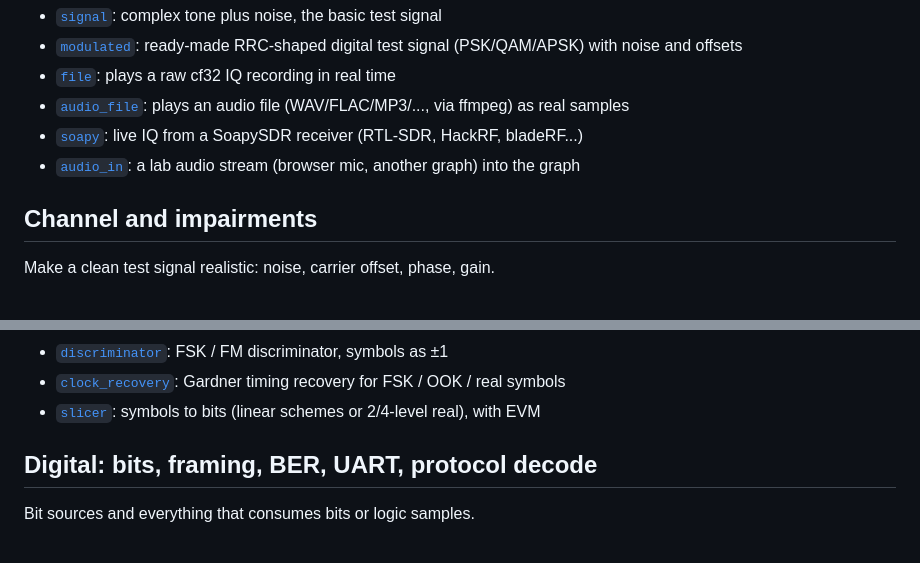
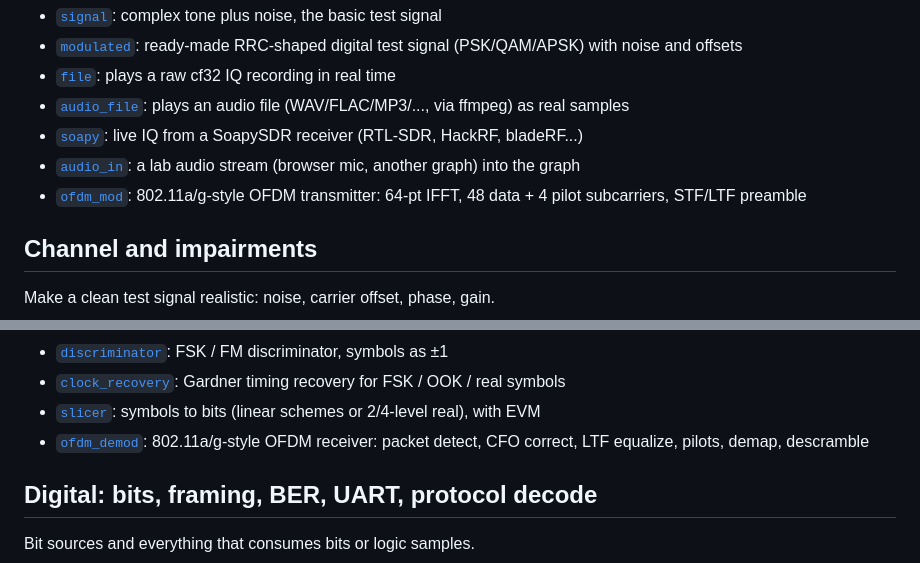
Before and after one commit to nemanjan00/mailab, a Markdown page: docs/blocks/README.md, 2 parts joined by grey strips. Drawn GitHub-style.

```diff
--- a/docs/blocks/README.md
+++ b/docs/blocks/README.md
@@ -16,6 +16,7 @@ Where samples come from: test signals, files, SDRs, lab audio.
 - [`audio_file`](audio_file/README.md): plays an audio file (WAV/FLAC/MP3/..., via ffmpeg) as real samples
 - [`soapy`](soapy/README.md): live IQ from a SoapySDR receiver (RTL-SDR, HackRF, bladeRF...)
 - [`audio_in`](audio_in/README.md): a lab audio stream (browser mic, another graph) into the graph
+- [`ofdm_mod`](ofdm_mod/README.md): 802.11a/g-style OFDM transmitter: 64-pt IFFT, 48 data + 4 pilot subcarriers, STF/LTF preamble
 
 ## Channel and impairments
 
@@ -50,6 +51,7 @@ Bits and audio to IQ and back: modulators, demodulators, timing and carrier reco
 - [`discriminator`](discriminator/README.md): FSK / FM discriminator, symbols as ±1
 - [`clock_recovery`](clock_recovery/README.md): Gardner timing recovery for FSK / OOK / real symbols
 - [`slicer`](slicer/README.md): symbols to bits (linear schemes or 2/4-level real), with EVM
+- [`ofdm_demod`](ofdm_demod/README.md): 802.11a/g-style OFDM receiver: packet detect, CFO correct, LTF equalize, pilots, demap, descramble
 
 ## Digital: bits, framing, BER, UART, protocol decode
 
```
Also changed, not shown: .pi/goals/active_goal_2026111700192346_mwjvy5ad-5v0qub.md (added, +165 -0 lines), demos/beacon-to-iq/README.md (+52 -14 lines), docs/blocks/ofdm_demod/screenshot.png (added), docs/blocks/ofdm_mod/screenshot.png (added), 14 other files.
